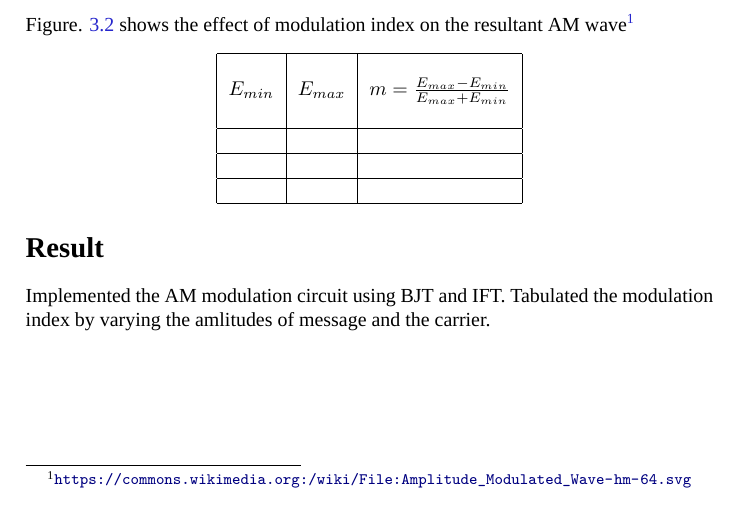
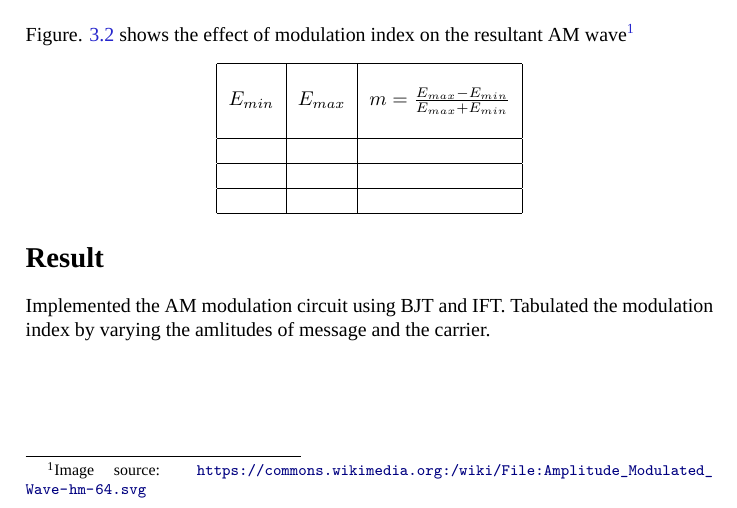
Before and after one commit to kavyamanohar/analogcommunication, a LaTeX book (analogcommunication.tex, which reads chapters/amift.tex): part of page 19 of 63, cut so that both start at the same text. Compiled offline with XeLaTeX; a missing font is replaced by an installed copy or a similar font.

Commit message:
Image source for AM added. Image expanded in height

```diff
--- a/chapters/amift.tex
+++ b/chapters/amift.tex
@@ -66,7 +66,7 @@ Fill in the observation column
 \caption{Effect of modulation index on AM}
 \label{AMmodindex1}
 \end{figure}
-\noindent Figure. \ref{AMmodindex1}  shows the effect of modulation index on the resultant AM wave\footnote{\url{https://commons.wikimedia.org:/wiki/File:Amplitude_Modulated_Wave-hm-64.svg}}
+\noindent Figure. \ref{AMmodindex1}  shows the effect of modulation index on the resultant AM wave\footnote{Image source: \url{https://commons.wikimedia.org:/wiki/File:Amplitude_Modulated_Wave-hm-64.svg}}
 \begin{center}
 
 \begin{tabular}{|l|l|l|}
```
Also changed, not shown: chapters/amift.tex (2 more changed lines).
